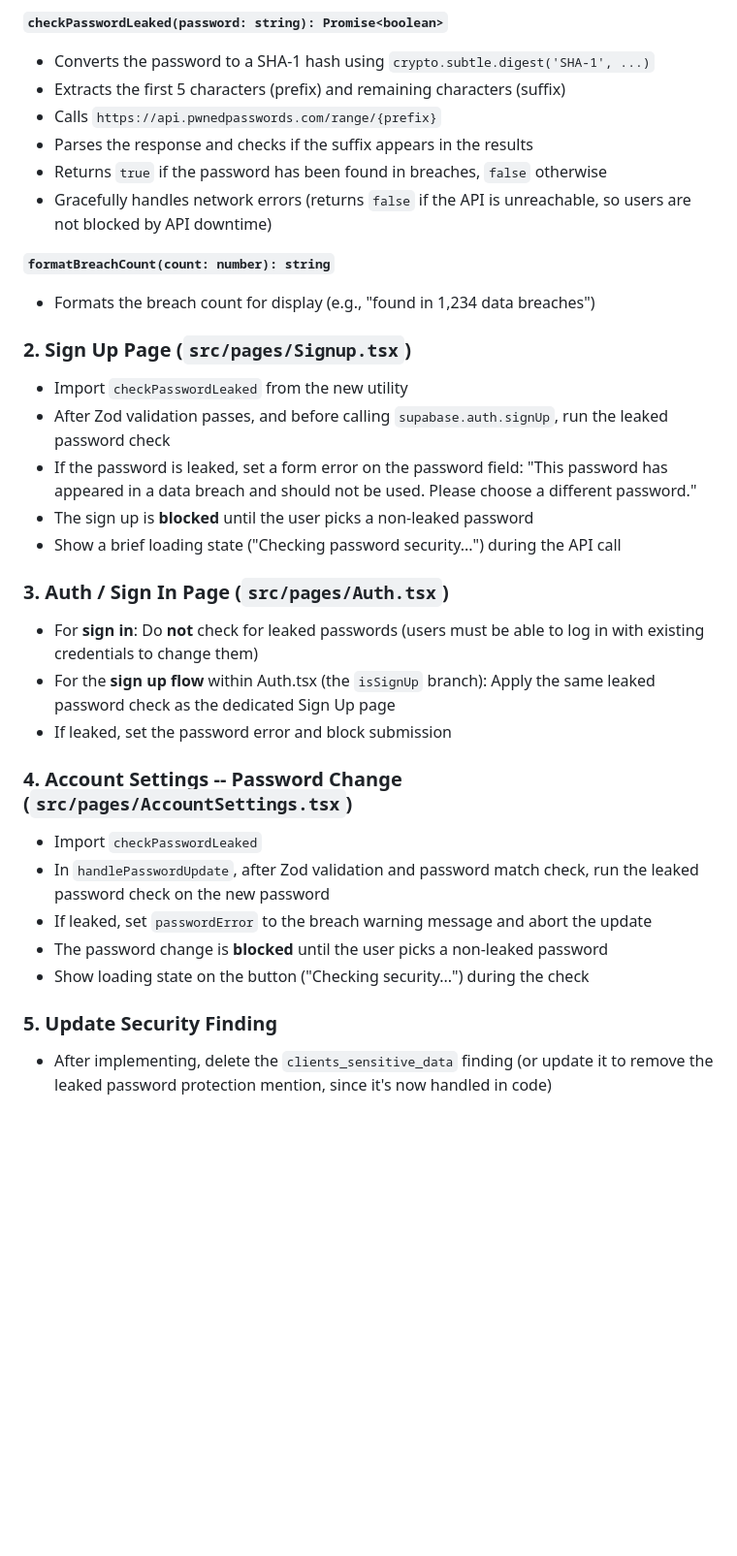
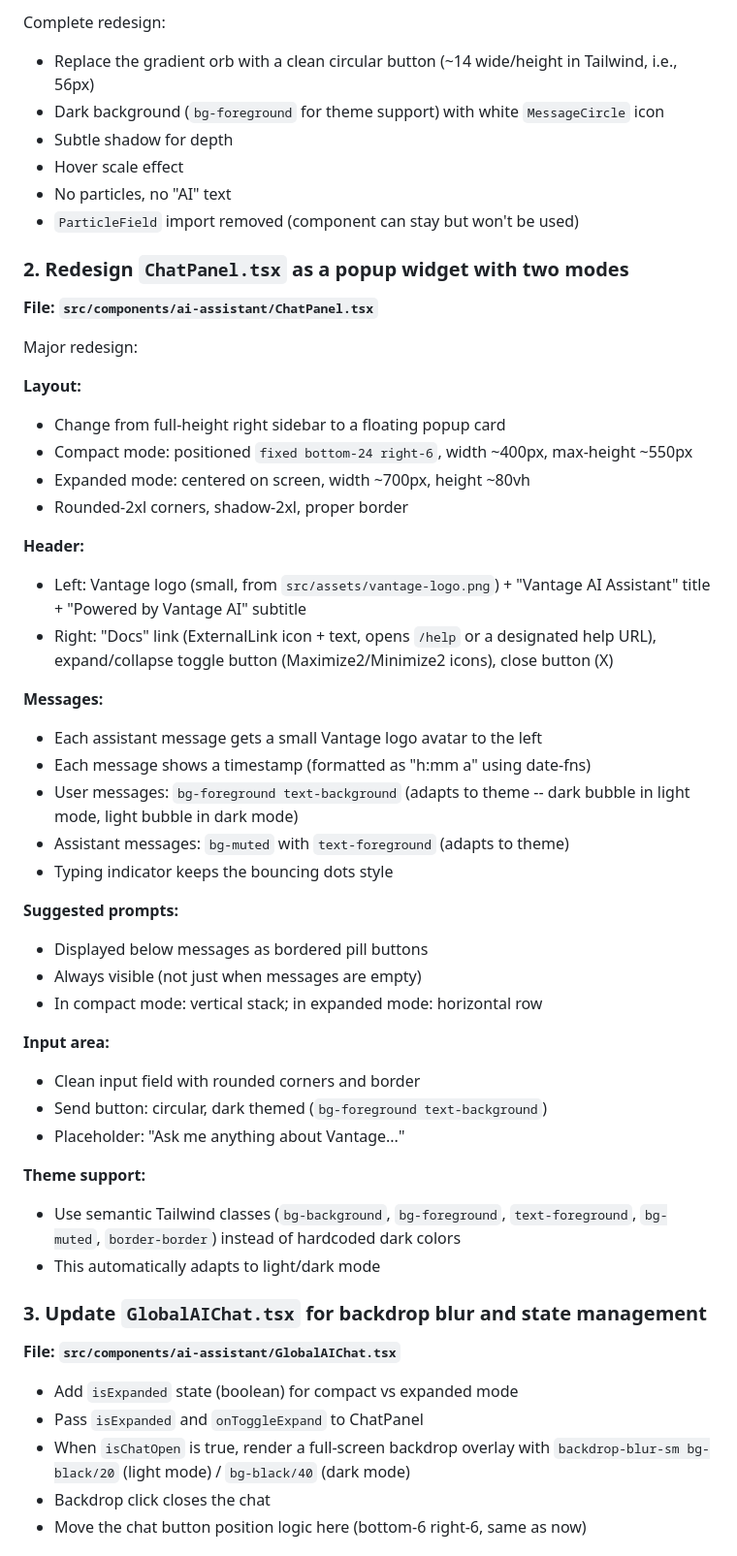
Before and after one commit to AgileWorksZA/vantage-advisor-hub-d27a9099, a Markdown page: .lovable/plan.md, the part around one of its changes. Shown at 97% size. Rendered like a GitHub page; blank space fills up the shorter version.

Commit message:
Updated plan file
Edited UI in Lovable

```diff
--- a/.lovable/plan.md
+++ b/.lovable/plan.md
@@ -40,37 +61,56 @@ A shared utility module with two functions:
 
-**`checkPasswordLeaked(password: string): Promise<boolean>`**
-- Converts the password to a SHA-1 hash using `crypto.subtle.digest('SHA-1', ...)`
-- Extracts the first 5 characters (prefix) and remaining characters (suffix)
-- Calls `https://api.pwnedpasswords.com/range/{prefix}`
-- Parses the response and checks if the suffix appears in the results
-- Returns `true` if the password has been found in breaches, `false` otherwise
-- Gracefully handles network errors (returns `false` if the API is unreachable, so users are not blocked by API downtime)
+Complete redesign:
+- Replace the gradient orb with a clean circular button (~14 wide/height in Tailwind, i.e., 56px)
+- Dark background (`bg-foreground` for theme support) with white `MessageCircle` icon
+- Subtle shadow for depth
+- Hover scale effect
+- No particles, no "AI" text
+- `ParticleField` import removed (component can stay but won't be used)
 
-**`formatBreachCount(count: number): string`**
-- Formats the breach count for display (e.g., "found in 1,234 data breaches")
+### 2. Redesign `ChatPanel.tsx` as a popup widget with two modes
 
-### 2. Sign Up Page (`src/pages/Signup.tsx`)
+**File: `src/components/ai-assistant/ChatPanel.tsx`**
 
-- Import `checkPasswordLeaked` from the new utility
-- After Zod validation passes, and before calling `supabase.auth.signUp`, run the leaked password check
-- If the password is leaked, set a form error on the password field: "This password has appeared in a data breach and should not be used. Please choose a different password."
-- The sign up is **blocked** until the user picks a non-leaked password
-- Show a brief loading state ("Checking password security...") during the API call
+Major redesign:
 
-### 3. Auth / Sign In Page (`src/pages/Auth.tsx`)
+**Layout:**
+- Change from full-height right sidebar to a floating popup card
+- Compact mode: positioned `fixed bottom-24 right-6`, width ~400px, max-height ~550px
+- Expanded mode: centered on screen, width ~700px, height ~80vh
+- Rounded-2xl corners, shadow-2xl, proper border
 
-- For **sign in**: Do **not** check for leaked passwords (users must be able to log in with existing credentials to change them)
-- For the **sign up flow** within Auth.tsx (the `isSignUp` branch): Apply the same leaked password check as the dedicated Sign Up page
-- If leaked, set the password error and block submission
+**Header:**
+- Left: Vantage logo (small, from `src/assets/vantage-logo.png`) + "Vantage AI Assistant" title + "Powered by Vantage AI" subtitle
+- Right: "Docs" link (ExternalLink icon + text, opens `/help` or a designated help URL), expand/collapse toggle button (Maximize2/Minimize2 icons), close button (X)
 
-### 4. Account Settings -- Password Change (`src/pages/AccountSettings.tsx`)
+**Messages:**
+- Each assistant message gets a small Vantage logo avatar to the left
+- Each message shows a timestamp (formatted as "h:mm a" using date-fns)
+- User messages: `bg-foreground text-background` (adapts to theme -- dark bubble in light mode, light bubble in dark mode)
+- Assistant messages: `bg-muted` with `text-foreground` (adapts to theme)
+- Typing indicator keeps the bouncing dots style
 
-- Import `checkPasswordLeaked`
-- In `handlePasswordUpdate`, after Zod validation and password match check, run the leaked password check on the new password
-- If leaked, set `passwordError` to the breach warning message and abort the update
-- The password change is **blocked** until the user picks a non-leaked password
-- Show loading state on the button ("Checking security...") during the check
+**Suggested prompts:**
+- Displayed below messages as bordered pill buttons
+- Always visible (not just when messages are empty)
+- In compact mode: vertical stack; in expanded mode: horizontal row
 
-### 5. Update Security Finding
+**Input area:**
+- Clean input field with rounded corners and border
+- Send button: circular, dark themed (`bg-foreground text-background`)
+- Placeholder: "Ask me anything about Vantage..."
 
-- After implementing, delete the `clients_sensitive_data` finding (or update it to remove the leaked password protection mention, since it's now handled in code)
+**Theme support:**
+- Use semantic Tailwind classes (`bg-background`, `bg-foreground`, `text-foreground`, `bg-muted`, `border-border`) instead of hardcoded dark colors
+- This automatically adapts to light/dark mode
+
+### 3. Update `GlobalAIChat.tsx` for backdrop blur and state management
+
+**File: `src/components/ai-assistant/GlobalAIChat.tsx`**
+
+- Add `isExpanded` state (boolean) for compact vs expanded mode
+- Pass `isExpanded` and `onToggleExpand` to ChatPanel
+- When `isChatOpen` is true, render a full-screen backdrop overlay with `backdrop-blur-sm bg-black/20` (light mode) / `bg-black/40` (dark mode)
+- Backdrop click closes the chat
+- Move the chat button position logic here (bottom-6 right-6, same as now)
+
```
Also changed, not shown: other parts of .lovable/plan.md (+120 -49 lines).
